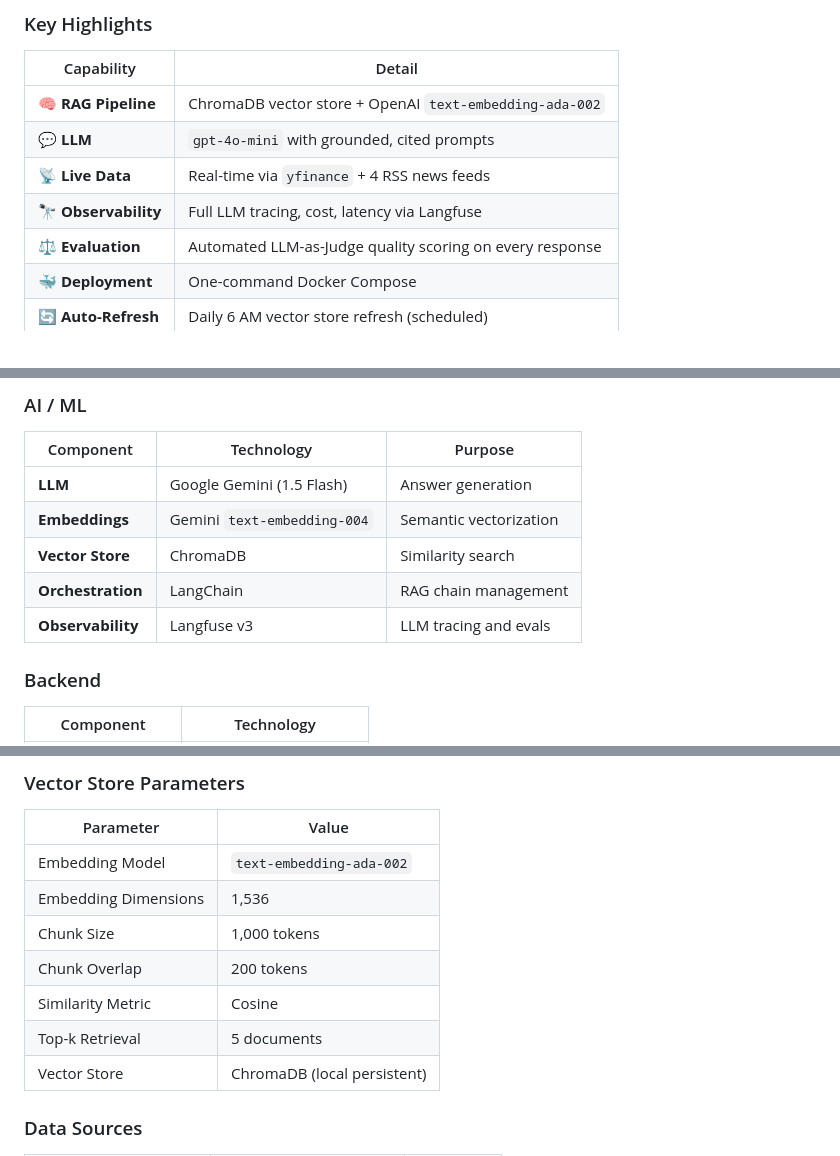
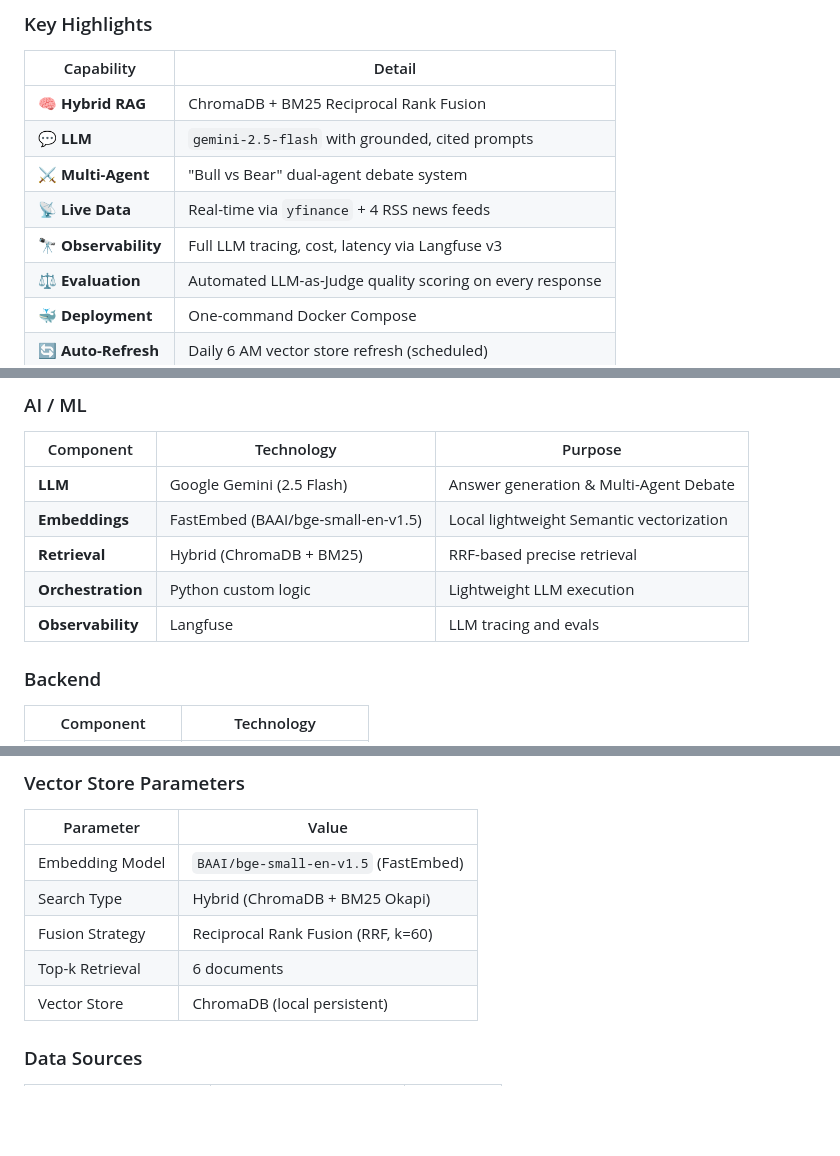
Before and after one commit to Shikhar-Kesharwani/STOCK_MARKET_LLM, a Markdown page: README.md, 3 parts joined by grey strips. Rendered like a GitHub page; blank space fills up the shorter version.

Commit message:
docs: update README to reflect Gemini, FastEmbed, and Debate features

```diff
--- a/README.md
+++ b/README.md
@@ -69,10 +69,11 @@ Traditional stock research tools either dump raw data (charts, tables) with no i
 
 | Capability | Detail |
 |---|---|
-| 🧠 **RAG Pipeline** | ChromaDB vector store + OpenAI `text-embedding-ada-002` |
-| 💬 **LLM** | `gpt-4o-mini` with grounded, cited prompts |
+| 🧠 **Hybrid RAG** | ChromaDB + BM25 Reciprocal Rank Fusion |
+| 💬 **LLM** | `gemini-2.5-flash` with grounded, cited prompts |
+| ⚔️ **Multi-Agent** | "Bull vs Bear" dual-agent debate system |
 | 📡 **Live Data** | Real-time via `yfinance` + 4 RSS news feeds |
-| 🔭 **Observability** | Full LLM tracing, cost, latency via Langfuse |
+| 🔭 **Observability** | Full LLM tracing, cost, latency via Langfuse v3 |
 | ⚖️ **Evaluation** | Automated LLM-as-Judge quality scoring on every response |
 | 🐳 **Deployment** | One-command Docker Compose |
 | 🔄 **Auto-Refresh** | Daily 6 AM vector store refresh (scheduled) |
@@ -200,11 +201,11 @@ graph LR
 
 | Component | Technology | Purpose |
 |---|---|---|
-| **LLM** | Google Gemini (1.5 Flash) | Answer generation |
-| **Embeddings** | Gemini `text-embedding-004` | Semantic vectorization |
-| **Vector Store** | ChromaDB | Similarity search |
-| **Orchestration** | LangChain | RAG chain management |
-| **Observability** | Langfuse v3 | LLM tracing and evals |
+| **LLM** | Google Gemini (2.5 Flash) | Answer generation & Multi-Agent Debate |
+| **Embeddings** | FastEmbed (BAAI/bge-small-en-v1.5) | Local lightweight Semantic vectorization |
+| **Retrieval** | Hybrid (ChromaDB + BM25) | RRF-based precise retrieval |
+| **Orchestration** | Python custom logic | Lightweight LLM execution |
+| **Observability** | Langfuse | LLM tracing and evals |
 
 ### Backend
 
@@ -514,12 +520,10 @@ Provide a specific, factual answer with citations from the context above.
 
 | Parameter | Value |
 |---|---|
-| Embedding Model | `text-embedding-ada-002` |
-| Embedding Dimensions | 1,536 |
-| Chunk Size | 1,000 tokens |
-| Chunk Overlap | 200 tokens |
-| Similarity Metric | Cosine |
-| Top-k Retrieval | 5 documents |
+| Embedding Model | `BAAI/bge-small-en-v1.5` (FastEmbed) |
+| Search Type | Hybrid (ChromaDB + BM25 Okapi) |
+| Fusion Strategy | Reciprocal Rank Fusion (RRF, k=60) |
+| Top-k Retrieval | 6 documents |
 | Vector Store | ChromaDB (local persistent) |
 
 ### Data Sources
```
Also changed, not shown: other parts of README.md (+22 -17 lines).
